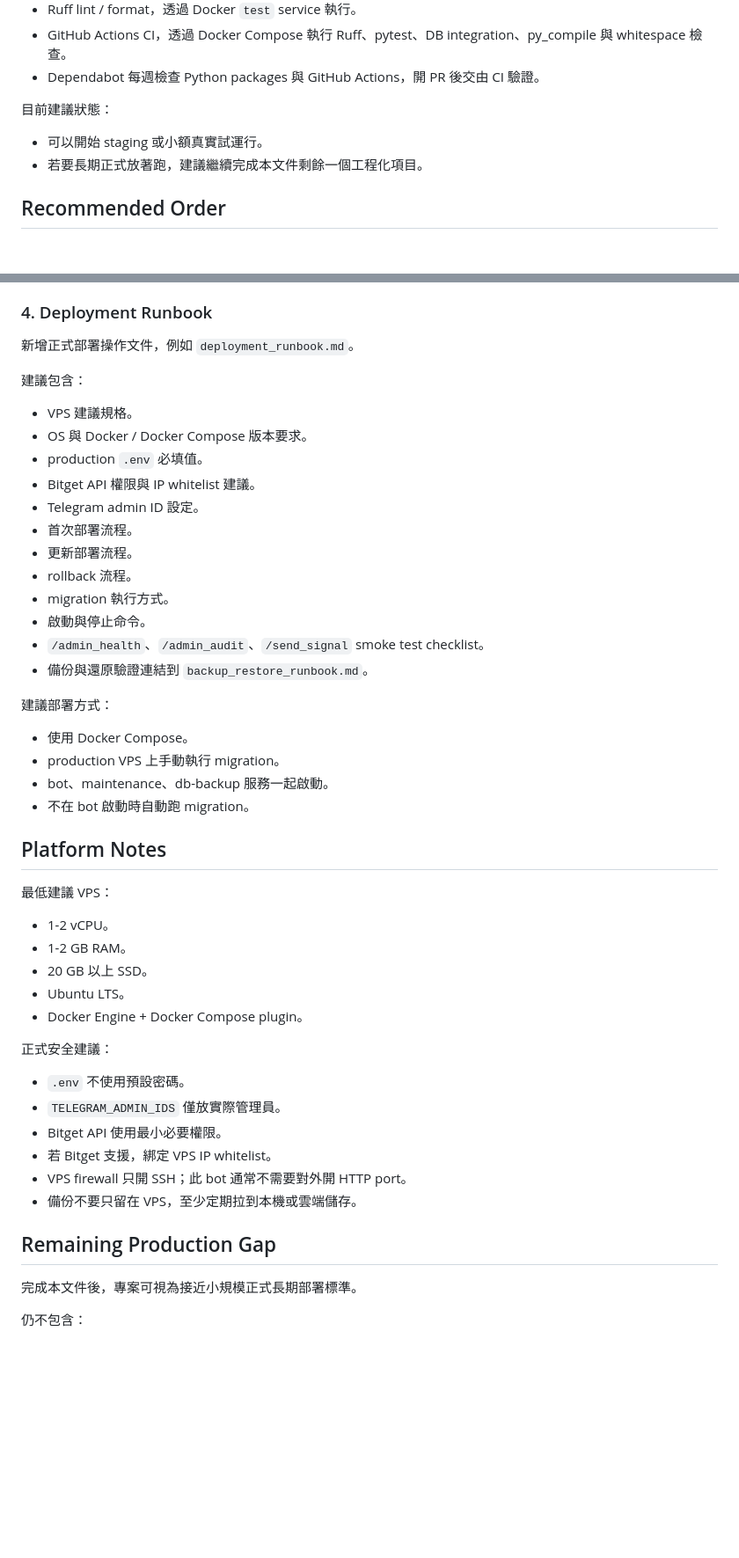
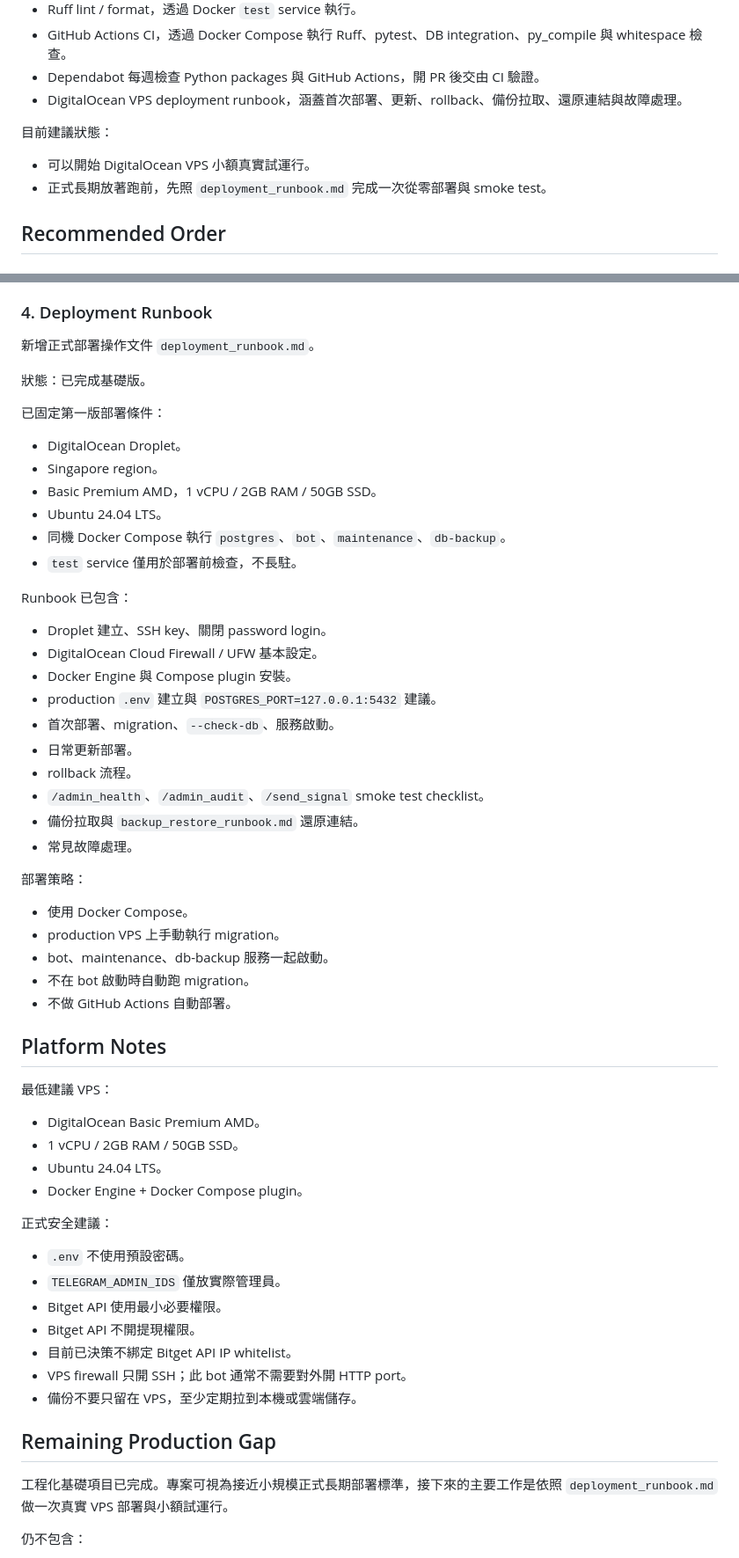
Before and after one commit to kaiyn-capital/kaiyn-trading-bot, a Markdown page: deployment_engineering.md, 2 parts joined by grey strips. Shown at 88% size. GitHub-like rendering; blank space fills up the shorter version.

```diff
--- a/deployment_engineering.md
+++ b/deployment_engineering.md
@@ -21,11 +21,12 @@
 - Ruff lint / format，透過 Docker `test` service 執行。
 - GitHub Actions CI，透過 Docker Compose 執行 Ruff、pytest、DB integration、py_compile 與 whitespace 檢查。
 - Dependabot 每週檢查 Python packages 與 GitHub Actions，開 PR 後交由 CI 驗證。
+- DigitalOcean VPS deployment runbook，涵蓋首次部署、更新、rollback、備份拉取、還原連結與故障處理。
 
 目前建議狀態：
 
-- 可以開始 staging 或小額真實試運行。
-- 若要長期正式放著跑，建議繼續完成本文件剩餘一個工程化項目。
+- 可以開始 DigitalOcean VPS 小額真實試運行。
+- 正式長期放著跑前，先照 `deployment_runbook.md` 完成一次從零部署與 smoke test。
 
 ## Recommended Order
 
@@ -100,38 +101,47 @@ DB integration 測試每次 CI 都跑，使用 Docker Compose 內建 `postgres`
 
 ### 4. Deployment Runbook
 
-新增正式部署操作文件，例如 `deployment_runbook.md`。
+新增正式部署操作文件 `deployment_runbook.md`。
 
-建議包含：
+狀態：已完成基礎版。
 
-- VPS 建議規格。
-- OS 與 Docker / Docker Compose 版本要求。
-- production `.env` 必填值。
-- Bitget API 權限與 IP whitelist 建議。
-- Telegram admin ID 設定。
-- 首次部署流程。
-- 更新部署流程。
+已固定第一版部署條件：
+
+- DigitalOcean Droplet。
+- Singapore region。
+- Basic Premium AMD，1 vCPU / 2GB RAM / 50GB SSD。
+- Ubuntu 24.04 LTS。
+- 同機 Docker Compose 執行 `postgres`、`bot`、`maintenance`、`db-backup`。
+- `test` service 僅用於部署前檢查，不長駐。
+
+Runbook 已包含：
+
+- Droplet 建立、SSH key、關閉 password login。
+- DigitalOcean Cloud Firewall / UFW 基本設定。
+- Docker Engine 與 Compose plugin 安裝。
+- production `.env` 建立與 `POSTGRES_PORT=127.0.0.1:5432` 建議。
+- 首次部署、migration、`--check-db`、服務啟動。
+- 日常更新部署。
 - rollback 流程。
-- migration 執行方式。
-- 啟動與停止命令。
 - `/admin_health`、`/admin_audit`、`/send_signal` smoke test checklist。
-- 備份與還原驗證連結到 `backup_restore_runbook.md`。
+- 備份拉取與 `backup_restore_runbook.md` 還原連結。
+- 常見故障處理。
 
-建議部署方式：
+部署策略：
 
 - 使用 Docker Compose。
 - production VPS 上手動執行 migration。
 - bot、maintenance、db-backup 服務一起啟動。
 - 不在 bot 啟動時自動跑 migration。
+- 不做 GitHub Actions 自動部署。
 
 ## Platform Notes
 
 最低建議 VPS：
 
-- 1-2 vCPU。
-- 1-2 GB RAM。
-- 20 GB 以上 SSD。
-- Ubuntu LTS。
+- DigitalOcean Basic Premium AMD。
+- 1 vCPU / 2GB RAM / 50GB SSD。
+- Ubuntu 24.04 LTS。
 - Docker Engine + Docker Compose plugin。
 
 正式安全建議：
@@ -139,13 +149,14 @@ DB integration 測試每次 CI 都跑，使用 Docker Compose 內建 `postgres`
 - `.env` 不使用預設密碼。
 - `TELEGRAM_ADMIN_IDS` 僅放實際管理員。
 - Bitget API 使用最小必要權限。
-- 若 Bitget 支援，綁定 VPS IP whitelist。
+- Bitget API 不開提現權限。
+- 目前已決策不綁定 Bitget API IP whitelist。
 - VPS firewall 只開 SSH；此 bot 通常不需要對外開 HTTP port。
 - 備份不要只留在 VPS，至少定期拉到本機或雲端儲存。
 
 ## Remaining Production Gap
 
-完成本文件後，專案可視為接近小規模正式長期部署標準。
+工程化基礎項目已完成。專案可視為接近小規模正式長期部署標準，接下來的主要工作是依照 `deployment_runbook.md` 做一次真實 VPS 部署與小額試運行。
 
 仍不包含：
 
```
Also changed, not shown: other parts of deployment_engineering.md (+2 -2 lines), deployment_runbook.md (added, +540 -0 lines), readme.md (+4 -1 lines).
